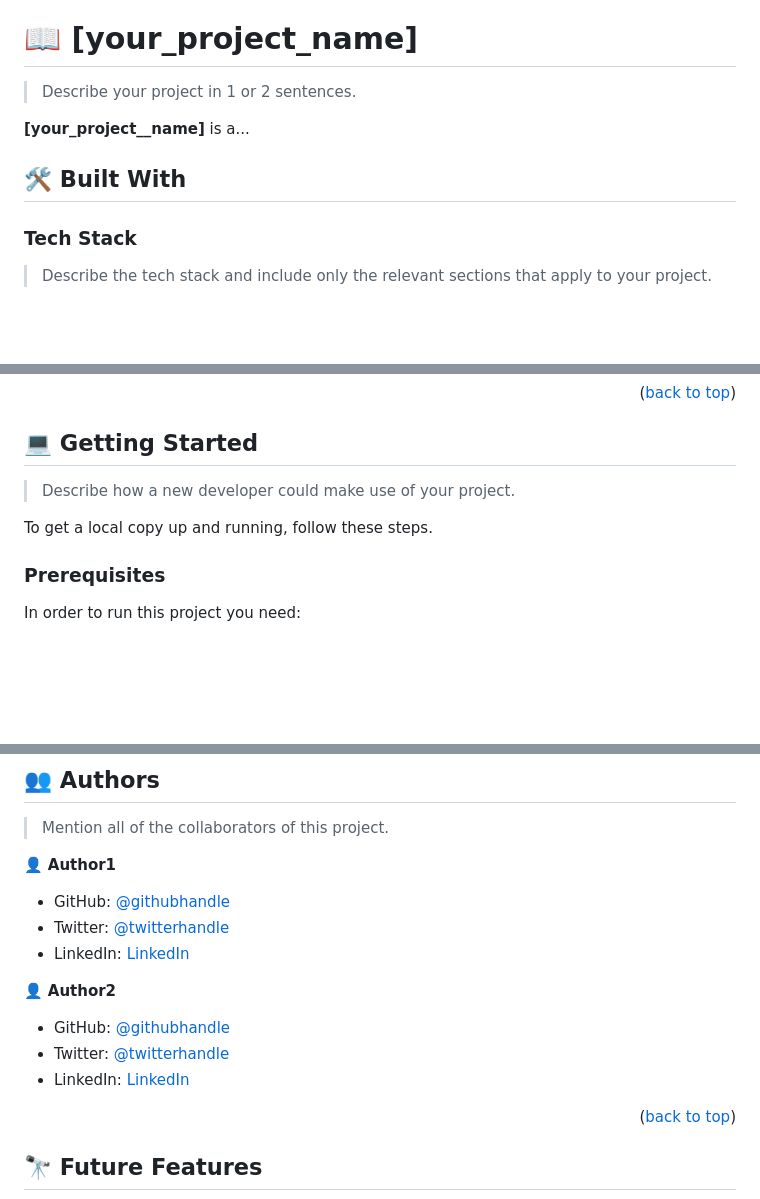
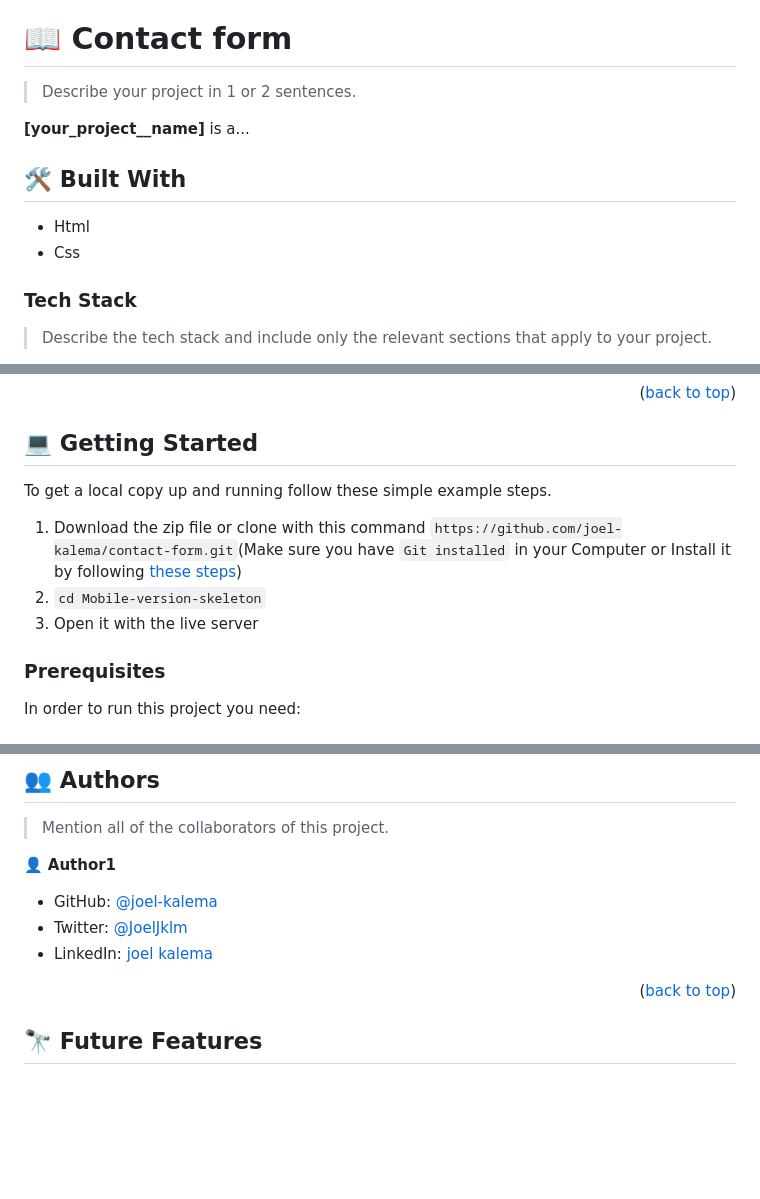
Before and after one commit to joel-kalema/contact-form, a Markdown page: README.md, 3 parts joined by grey strips. Drawn GitHub-style; blank space fills up the shorter version.

```diff
--- a/README.md
+++ b/README.md
@@ -60,13 +51,15 @@ After you're finished please remove all the comments and instructions!
 
 <!-- PROJECT DESCRIPTION -->
 
-# 📖 [your_project_name] <a name="about-project"></a>
+# 📖 Contact form <a name="about-project"></a>
 
 > Describe your project in 1 or 2 sentences.
 
 **[your_project__name]** is a...
 
 ## 🛠 Built With <a name="built-with"></a>
+- Html
+- Css
 
 ### Tech Stack <a name="tech-stack"></a>
 
@@ -119,9 +112,12 @@ After you're finished please remove all the comments and instructions!
 
 ## 💻 Getting Started <a name="getting-started"></a>
 
-> Describe how a new developer could make use of your project.
+To get a local copy up and running follow these simple example steps.
 
-To get a local copy up and running, follow these steps.
+1. Download the zip file or clone with this command `https://github.com/joel-kalema/contact-form.git`(Make sure you have `Git installed` in your Computer or Install it by following [these steps](https://git-scm.com/book/en/v2/Getting-Started-Installing-Git))
+2. `cd Mobile-version-skeleton`
+3. Open it with the live server
+
 
 ### Prerequisites
 
@@ -207,15 +203,9 @@ Example:
 
 👤 **Author1**
 
-- GitHub: [@githubhandle](https://github.com/githubhandle)
-- Twitter: [@twitterhandle](https://twitter.com/twitterhandle)
-- LinkedIn: [LinkedIn](https://linkedin.com/in/linkedinhandle)
-
-👤 **Author2**
-
-- GitHub: [@githubhandle](https://github.com/githubhandle)
-- Twitter: [@twitterhandle](https://twitter.com/twitterhandle)
-- LinkedIn: [LinkedIn](https://linkedin.com/in/linkedinhandle)
+- GitHub: [@joel-kalema](https://github.com/joel-kalema)
+- Twitter: [@JoelJklm](https://twitter.com/JoelJklm)
+- LinkedIn: [joel kalema](https://www.linkedin.com/in/joel-kalema-30518a230/)
 
 <p align="right">(<a href="#readme-top">back to top</a>)</p>
 
```
Also changed, not shown: other parts of README.md (+0 -9 lines).
